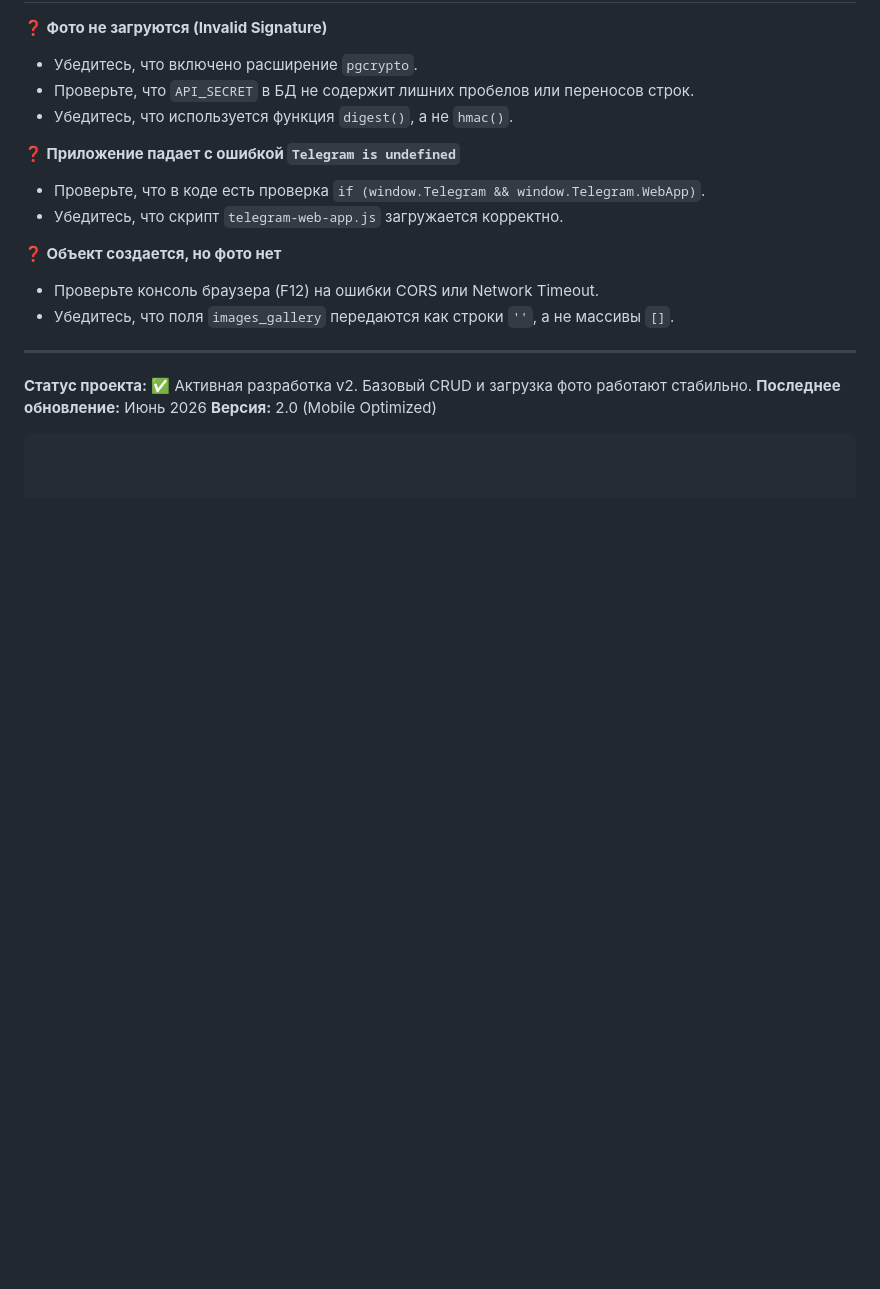
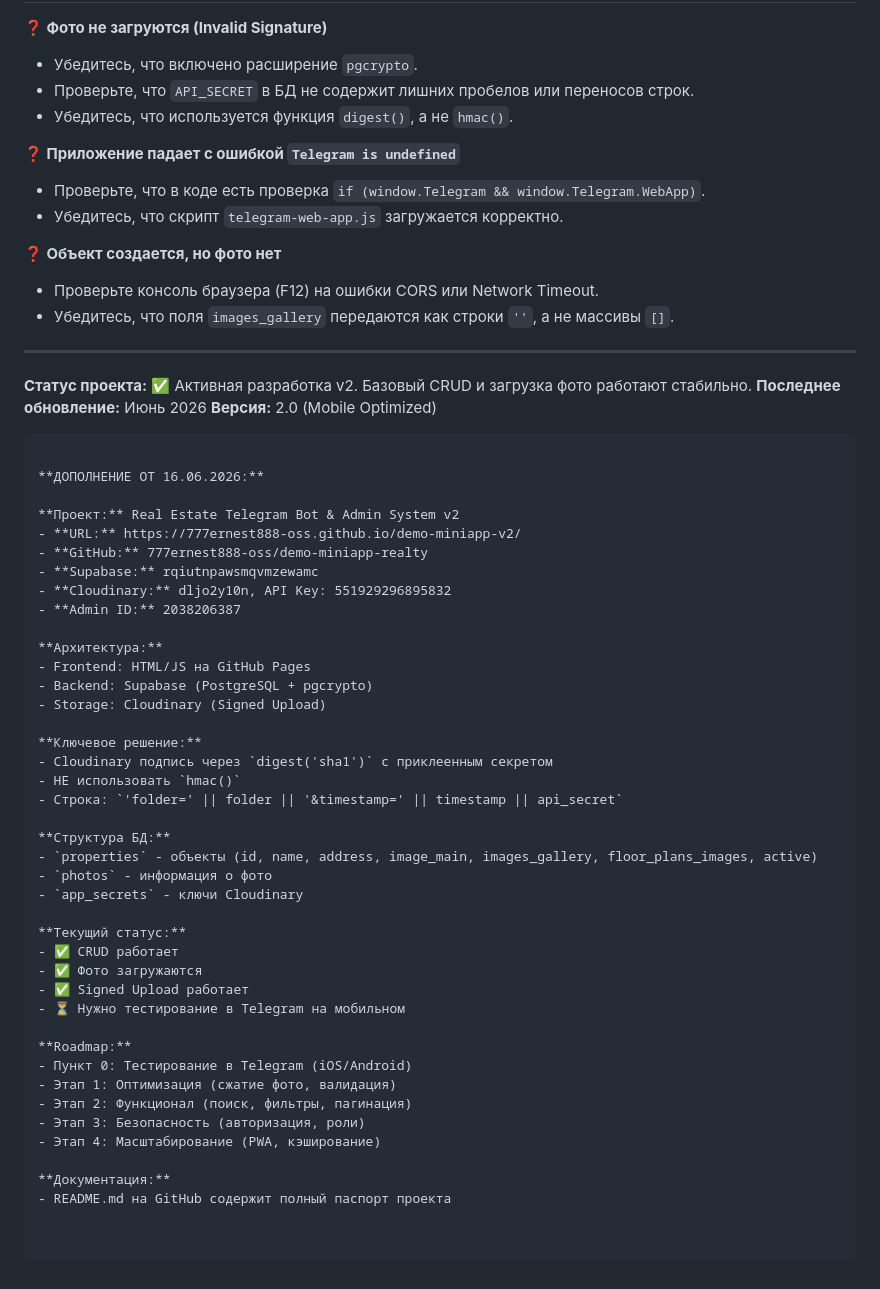
Before and after one commit to 777ernest888-oss/demo-miniapp-v2, a Markdown page: README.md, the part around the change. Drawn GitHub-style; blank space fills up the shorter version.

````diff
--- a/README.md
+++ b/README.md
@@ -135,3 +135,43 @@ Cloudinary (Image Storage & Processing)
 **Последнее обновление:** Июнь 2026
 **Версия:** 2.0 (Mobile Optimized)
 ```
+
+**ДОПОЛНЕНИЕ ОТ 16.06.2026:**
+
+**Проект:** Real Estate Telegram Bot & Admin System v2
+- **URL:** https://777ernest888-oss.github.io/demo-miniapp-v2/
+- **GitHub:** 777ernest888-oss/demo-miniapp-realty
+- **Supabase:** rqiutnpawsmqvmzewamc
+- **Cloudinary:** dljo2y10n, API Key: 551929296895832
+- **Admin ID:** 2038206387
+
+**Архитектура:**
+- Frontend: HTML/JS на GitHub Pages
+- Backend: Supabase (PostgreSQL + pgcrypto)
+- Storage: Cloudinary (Signed Upload)
+
+**Ключевое решение:**
+- Cloudinary подпись через `digest('sha1')` с приклеенным секретом
+- НЕ использовать `hmac()`
+- Строка: `'folder=' || folder || '&timestamp=' || timestamp || api_secret`
+
+**Структура БД:**
+- `properties` - объекты (id, name, address, image_main, images_gallery, floor_plans_images, active)
+- `photos` - информация о фото
+- `app_secrets` - ключи Cloudinary
+
+**Текущий статус:**
+- ✅ CRUD работает
+- ✅ Фото загружаются
+- ✅ Signed Upload работает
+- ⏳ Нужно тестирование в Telegram на мобильном
+
+**Roadmap:**
+- Пункт 0: Тестирование в Telegram (iOS/Android)
+- Этап 1: Оптимизация (сжатие фото, валидация)
+- Этап 2: Функционал (поиск, фильтры, пагинация)
+- Этап 3: Безопасность (авторизация, роли)
+- Этап 4: Масштабирование (PWA, кэширование)
+
+**Документация:**
+- README.md на GitHub содержит полный паспорт проекта
````
